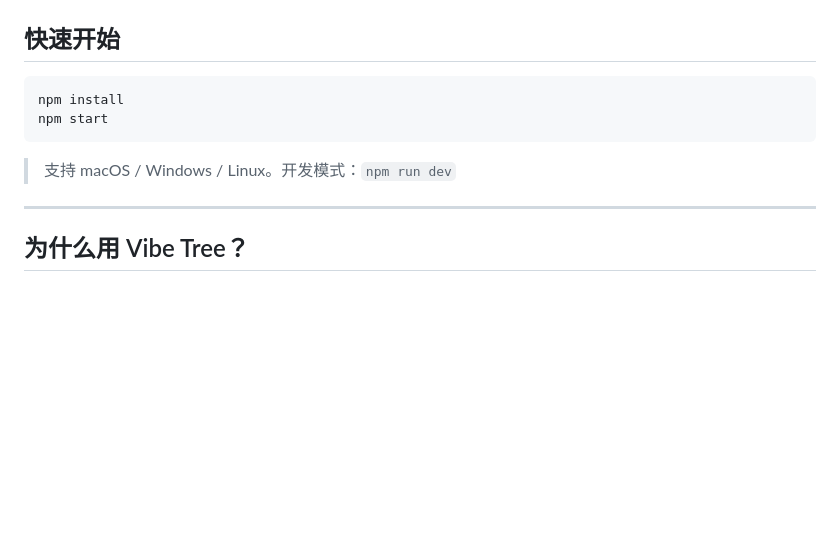
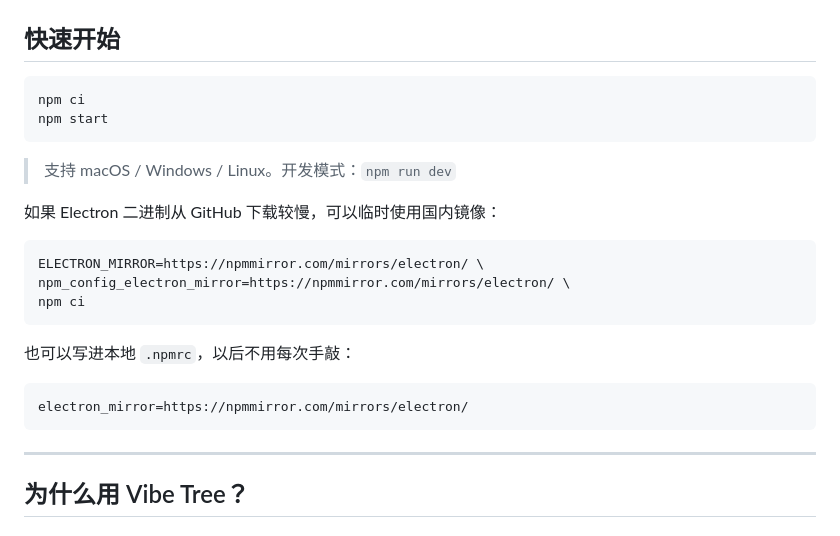
Before and after one commit to ZeroZhang1/vibe-tree, a Markdown page: README.md, the part around the change. Drawn GitHub-style; blank space fills up the shorter version.

````diff
--- a/README.md
+++ b/README.md
@@ -19,11 +19,25 @@ Vibe Tree 是一个桌面常驻的 token 天气树——把 vibe coding 的消
 ## 快速开始
 
 ```bash
-npm install
+npm ci
 npm start
 ```
 
 > 支持 macOS / Windows / Linux。开发模式：`npm run dev`
+
+如果 Electron 二进制从 GitHub 下载较慢，可以临时使用国内镜像：
+
+```bash
+ELECTRON_MIRROR=https://npmmirror.com/mirrors/electron/ \
+npm_config_electron_mirror=https://npmmirror.com/mirrors/electron/ \
+npm ci
+```
+
+也可以写进本地 `.npmrc`，以后不用每次手敲：
+
+```ini
+electron_mirror=https://npmmirror.com/mirrors/electron/
+```
 
 ---
 
````
Also changed, not shown: README.en.md (+15 -1 lines).
